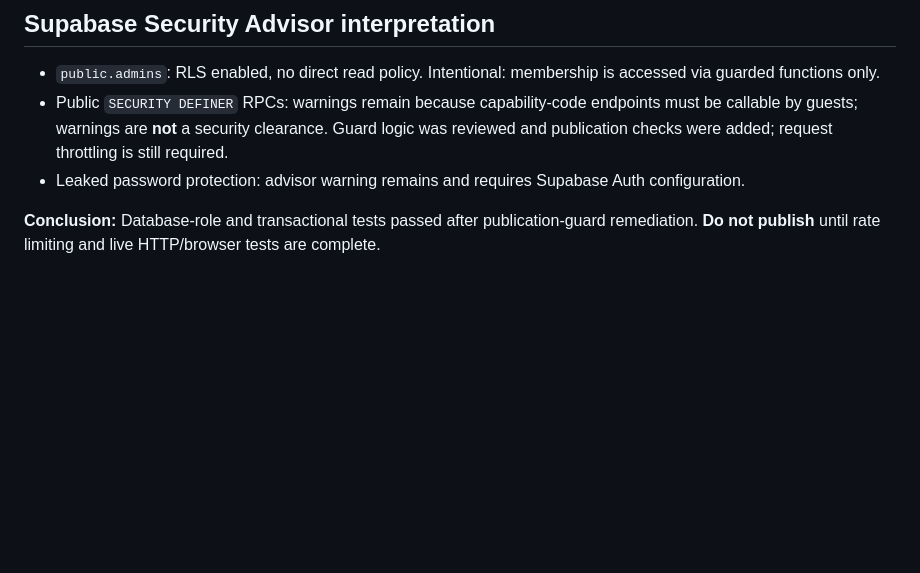
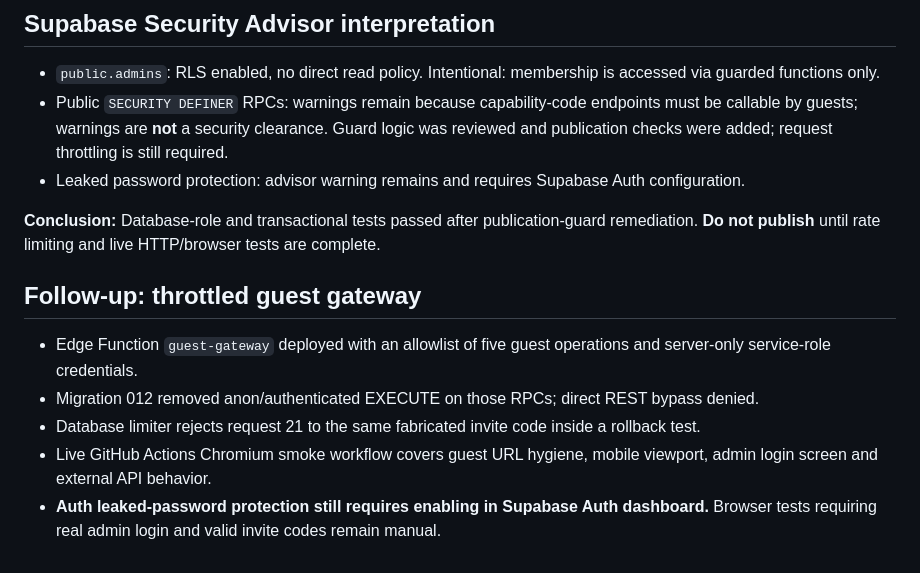
Before and after one commit to Paetur/paetur.github.io, a Markdown page: docs/SECURITY_TEST_RESULTS_2026-10-30.md, the part around the change. Drawn GitHub-style; blank space fills up the shorter version.

Commit message:
Document Edge gateway installation and verified release scope

```diff
--- a/docs/SECURITY_TEST_RESULTS_2026-10-30.md
+++ b/docs/SECURITY_TEST_RESULTS_2026-10-30.md
@@ -55,3 +55,11 @@ All database behavior tests were performed inside explicit transactions that end
 - Leaked password protection: advisor warning remains and requires Supabase Auth configuration.
 
 **Conclusion:** Database-role and transactional tests passed after publication-guard remediation. **Do not publish** until rate limiting and live HTTP/browser tests are complete.
+
+## Follow-up: throttled guest gateway
+
+- Edge Function `guest-gateway` deployed with an allowlist of five guest operations and server-only service-role credentials.
+- Migration 012 removed anon/authenticated EXECUTE on those RPCs; direct REST bypass denied.
+- Database limiter rejects request 21 to the same fabricated invite code inside a rollback test.
+- Live GitHub Actions Chromium smoke workflow covers guest URL hygiene, mobile viewport, admin login screen and external API behavior.
+- **Auth leaked-password protection still requires enabling in Supabase Auth dashboard.** Browser tests requiring real admin login and valid invite codes remain manual.
```
